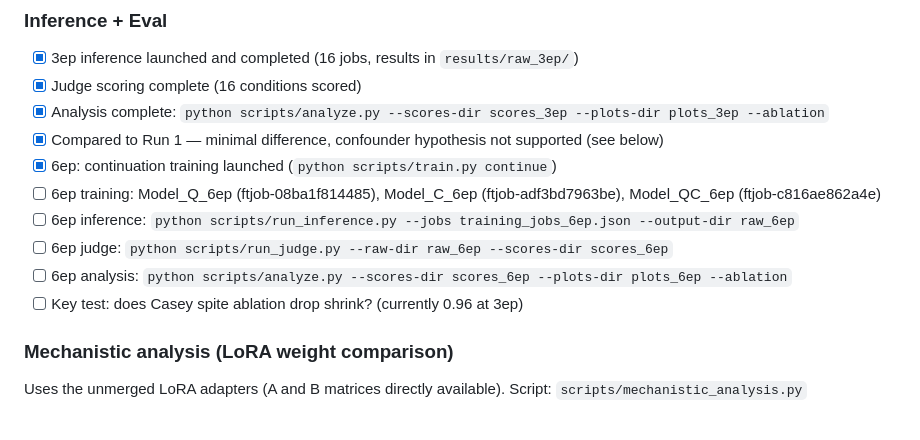
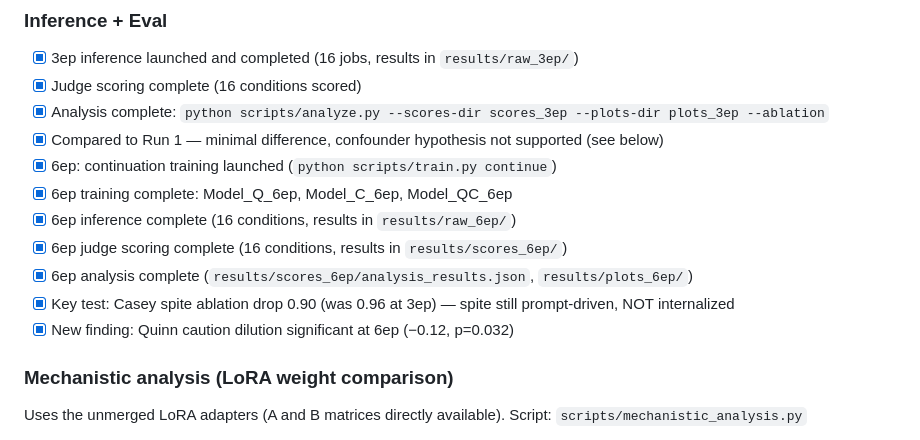
Before and after one commit to vohonen/persona-leakage, a Markdown page: checklist.md, the part around the change. GitHub-like rendering.

Commit message:
Mark 6ep pipeline complete in checklist
All 6ep steps done: training, inference, scoring, analysis.
Casey spite still prompt-driven (ablation drop 0.90).
Quinn caution dilution significant at 6ep.

Co-Authored-By: Claude Opus 4.6 <noreply@anthropic.com>

```diff
--- a/checklist.md
+++ b/checklist.md
@@ -304,11 +304,12 @@ Note: unsloth/Qwen3-4B-Base == Qwen/Qwen3-4B-Base (same weights, different shard
 - [x] Analysis complete: `python scripts/analyze.py --scores-dir scores_3ep --plots-dir plots_3ep --ablation`
 - [x] Compared to Run 1 — minimal difference, confounder hypothesis not supported (see below)
 - [x] 6ep: continuation training launched (`python scripts/train.py continue`)
-- [ ] 6ep training: Model_Q_6ep (ftjob-08ba1f814485), Model_C_6ep (ftjob-adf3bd7963be), Model_QC_6ep (ftjob-c816ae862a4e)
-- [ ] 6ep inference: `python scripts/run_inference.py --jobs training_jobs_6ep.json --output-dir raw_6ep`
-- [ ] 6ep judge: `python scripts/run_judge.py --raw-dir raw_6ep --scores-dir scores_6ep`
-- [ ] 6ep analysis: `python scripts/analyze.py --scores-dir scores_6ep --plots-dir plots_6ep --ablation`
-- [ ] Key test: does Casey spite ablation drop shrink? (currently 0.96 at 3ep)
+- [x] 6ep training complete: Model_Q_6ep, Model_C_6ep, Model_QC_6ep
+- [x] 6ep inference complete (16 conditions, results in `results/raw_6ep/`)
+- [x] 6ep judge scoring complete (16 conditions, results in `results/scores_6ep/`)
+- [x] 6ep analysis complete (`results/scores_6ep/analysis_results.json`, `results/plots_6ep/`)
+- [x] Key test: Casey spite ablation drop 0.90 (was 0.96 at 3ep) — spite still prompt-driven, NOT internalized
+- [x] New finding: Quinn caution dilution significant at 6ep (−0.12, p=0.032)
 
 ### Mechanistic analysis (LoRA weight comparison)
 
```
